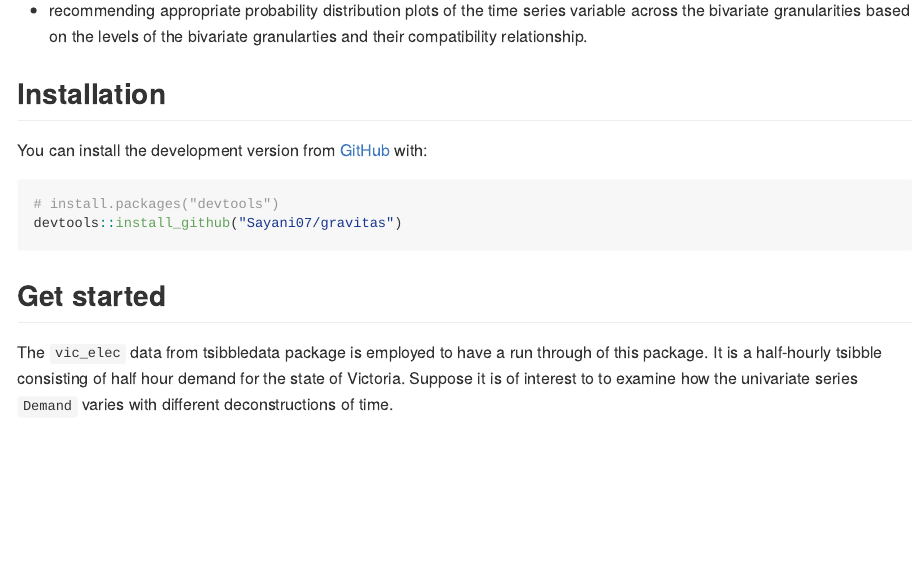
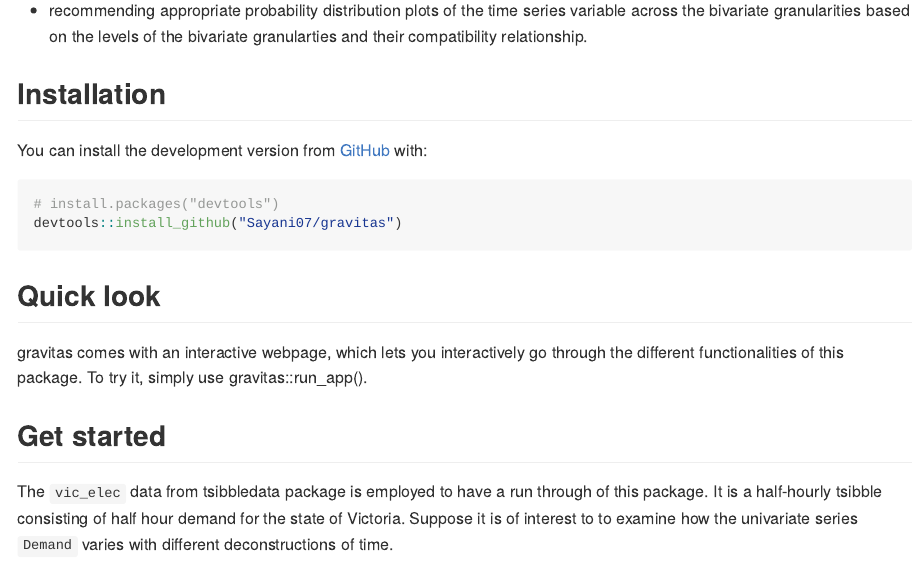
Before and after one commit to Sayani07/gravitas, an R Markdown document (README.Rmd): the page in a window 1100 px wide, from 290 px down. The pictures show the output file README.md that the author committed with the source, drawn offline in the style of GitHub; long lines of code are wrapped; badge pictures from the web are left out.

Commit message:
updating Readme

````diff
--- a/README.Rmd
+++ b/README.Rmd
@@ -41,6 +41,10 @@ You can install the development version from [GitHub](https://github.com/) with:
 # install.packages("devtools")
 devtools::install_github("Sayani07/gravitas")
 ```
+## Quick look
+
+gravitas comes with an interactive webpage, which lets you interactively go through the different functionalities of this package. To try it, simply use gravitas::run_app().
+
 ## Get started
 
 The `vic_elec` data from tsibbledata package is employed to have a run through of this package. It is a half-hourly tsibble consisting of half hour demand for the state of Victoria. Suppose it is of interest to to examine how the univariate series `Demand` varies with different deconstructions of time.
````
Also changed, not shown: README.md.
